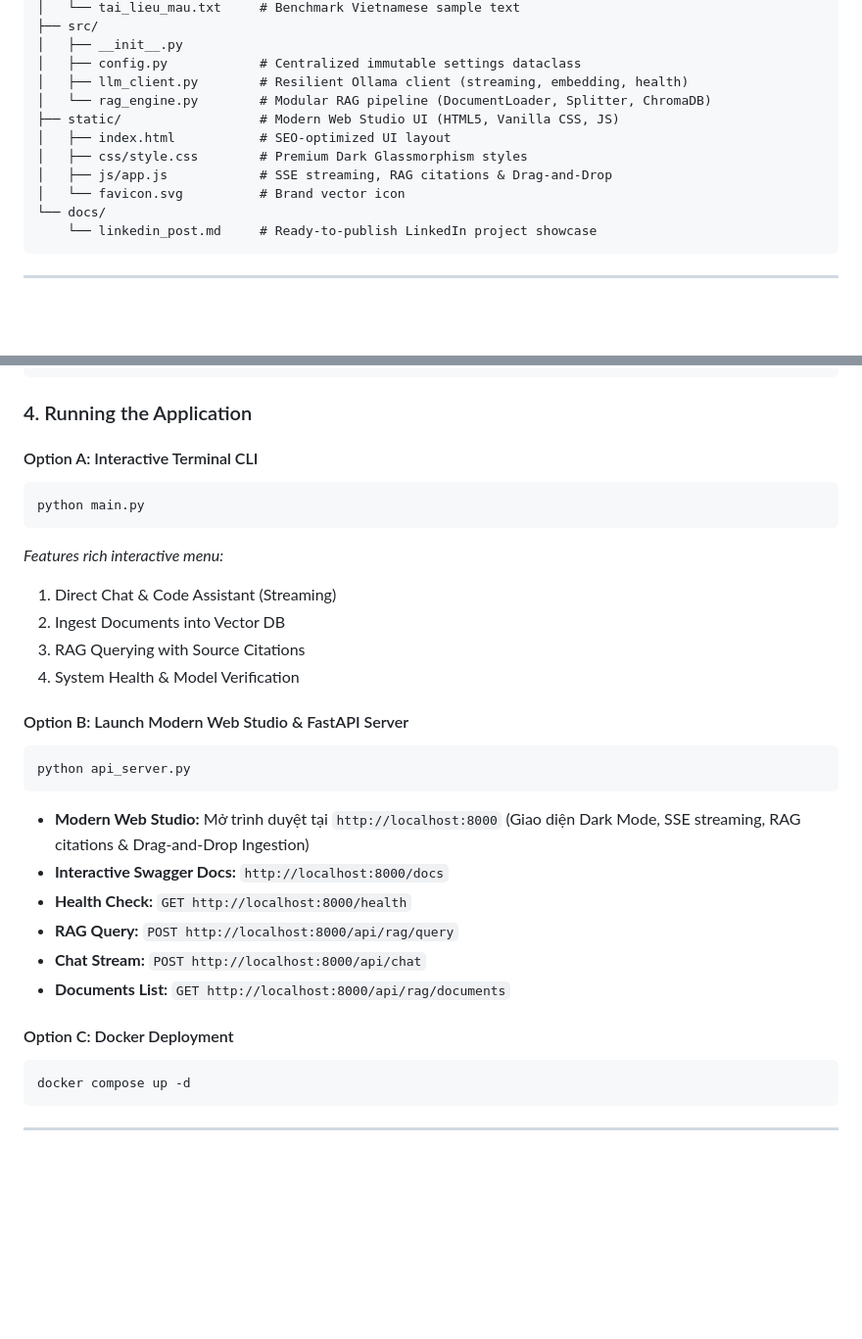
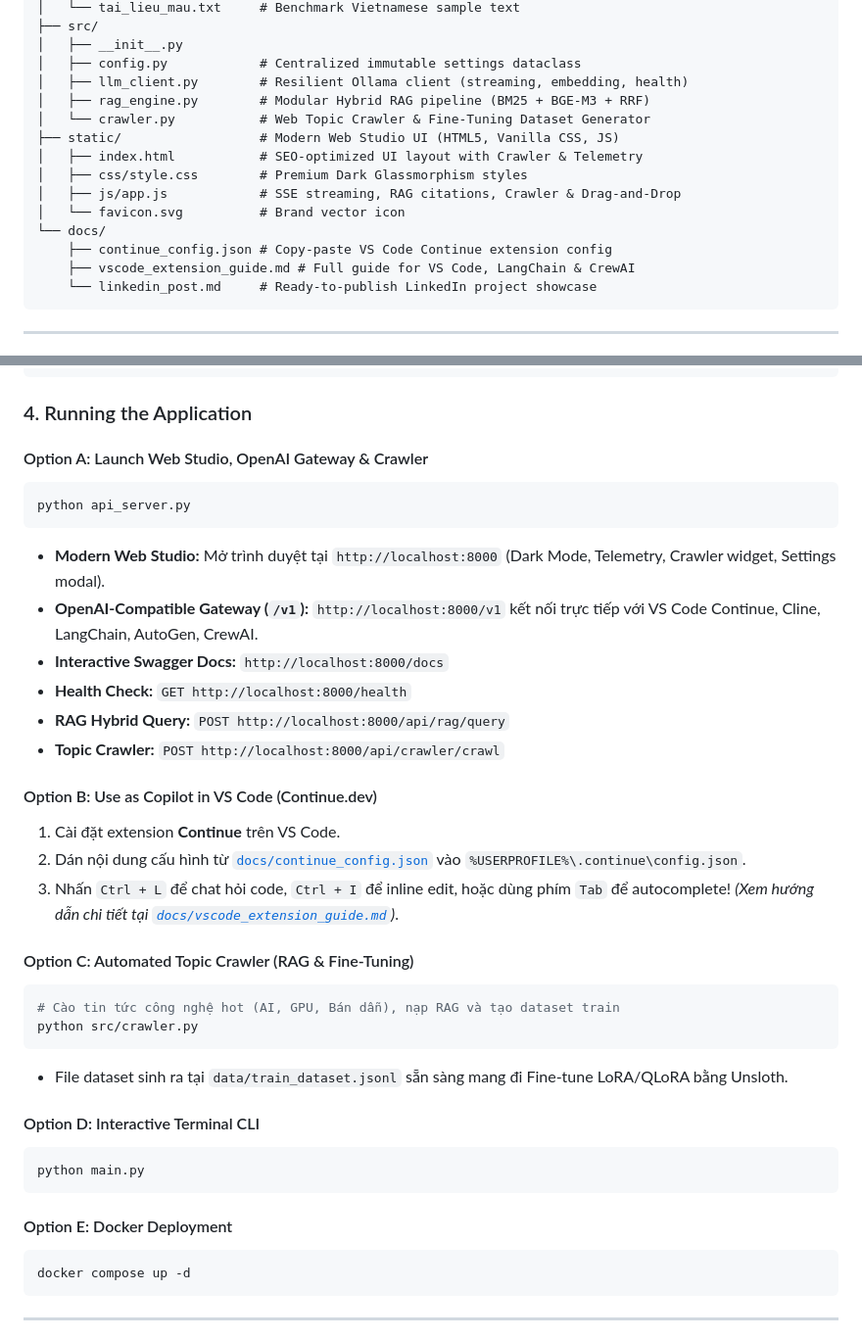
Before and after one commit to trinhhieu102/llm-local, a Markdown page: README.md, 2 parts joined by grey strips. Shown at 98% size. Rendered like a GitHub page; blank space fills up the shorter version.

Commit message:
docs: update README with VS Code Continue setup, OpenAI Gateway, and Crawler usage

````diff
--- a/README.md
+++ b/README.md
@@ -108,13 +108,16 @@ flowchart TD
 │   ├── __init__.py
 │   ├── config.py            # Centralized immutable settings dataclass
 │   ├── llm_client.py        # Resilient Ollama client (streaming, embedding, health)
-│   └── rag_engine.py        # Modular RAG pipeline (DocumentLoader, Splitter, ChromaDB)
+│   ├── rag_engine.py        # Modular Hybrid RAG pipeline (BM25 + BGE-M3 + RRF)
+│   └── crawler.py           # Web Topic Crawler & Fine-Tuning Dataset Generator
 ├── static/                  # Modern Web Studio UI (HTML5, Vanilla CSS, JS)
-│   ├── index.html           # SEO-optimized UI layout
+│   ├── index.html           # SEO-optimized UI layout with Crawler & Telemetry
 │   ├── css/style.css        # Premium Dark Glassmorphism styles
-│   ├── js/app.js            # SSE streaming, RAG citations & Drag-and-Drop
+│   ├── js/app.js            # SSE streaming, RAG citations, Crawler & Drag-and-Drop
 │   └── favicon.svg          # Brand vector icon
 └── docs/
+    ├── continue_config.json # Copy-paste VS Code Continue extension config
+    ├── vscode_extension_guide.md # Full guide for VS Code, LangChain & CrewAI
     └── linkedin_post.md     # Ready-to-publish LinkedIn project showcase
 ```
 
@@ -152,28 +155,36 @@ ollama pull bge-m3
 
 ### 4. Running the Application
 
-#### Option A: Interactive Terminal CLI
+#### Option A: Launch Web Studio, OpenAI Gateway & Crawler
+```powershell
+python api_server.py
+```
+* **Modern Web Studio:** Mở trình duyệt tại `http://localhost:8000` (Dark Mode, Telemetry, Crawler widget, Settings modal).
+* **OpenAI-Compatible Gateway (`/v1`):** `http://localhost:8000/v1` kết nối trực tiếp với VS Code Continue, Cline, LangChain, AutoGen, CrewAI.
+* **Interactive Swagger Docs:** `http://localhost:8000/docs`
+* **Health Check:** `GET http://localhost:8000/health`
+* **RAG Hybrid Query:** `POST http://localhost:8000/api/rag/query`
+* **Topic Crawler:** `POST http://localhost:8000/api/crawler/crawl`
+
+#### Option B: Use as Copilot in VS Code (Continue.dev)
+1. Cài đặt extension **Continue** trên VS Code.
+2. Dán nội dung cấu hình từ [`docs/continue_config.json`](docs/continue_config.json) vào `%USERPROFILE%\.continue\config.json`.
+3. Nhấn `Ctrl + L` để chat hỏi code, `Ctrl + I` để inline edit, hoặc dùng phím `Tab` để autocomplete!
+*(Xem hướng dẫn chi tiết tại [`docs/vscode_extension_guide.md`](docs/vscode_extension_guide.md))*.
+
+#### Option C: Automated Topic Crawler (RAG & Fine-Tuning)
+```powershell
+# Cào tin tức công nghệ hot (AI, GPU, Bán dẫn), nạp RAG và tạo dataset train
+python src/crawler.py
+```
+* File dataset sinh ra tại `data/train_dataset.jsonl` sẵn sàng mang đi Fine-tune LoRA/QLoRA bằng Unsloth.
+
+#### Option D: Interactive Terminal CLI
 ```powershell
 python main.py
 ```
-*Features rich interactive menu:*
-1. Direct Chat & Code Assistant (Streaming)
-2. Ingest Documents into Vector DB
-3. RAG Querying with Source Citations
-4. System Health & Model Verification
 
-#### Option B: Launch Modern Web Studio & FastAPI Server
-```powershell
-python api_server.py
-```
-* **Modern Web Studio:** Mở trình duyệt tại `http://localhost:8000` (Giao diện Dark Mode, SSE streaming, RAG citations & Drag-and-Drop Ingestion)
-* **Interactive Swagger Docs:** `http://localhost:8000/docs`
-* **Health Check:** `GET http://localhost:8000/health`
-* **RAG Query:** `POST http://localhost:8000/api/rag/query`
-* **Chat Stream:** `POST http://localhost:8000/api/chat`
-* **Documents List:** `GET http://localhost:8000/api/rag/documents`
-
-#### Option C: Docker Deployment
+#### Option E: Docker Deployment
 ```powershell
 docker compose up -d
 ```
````
